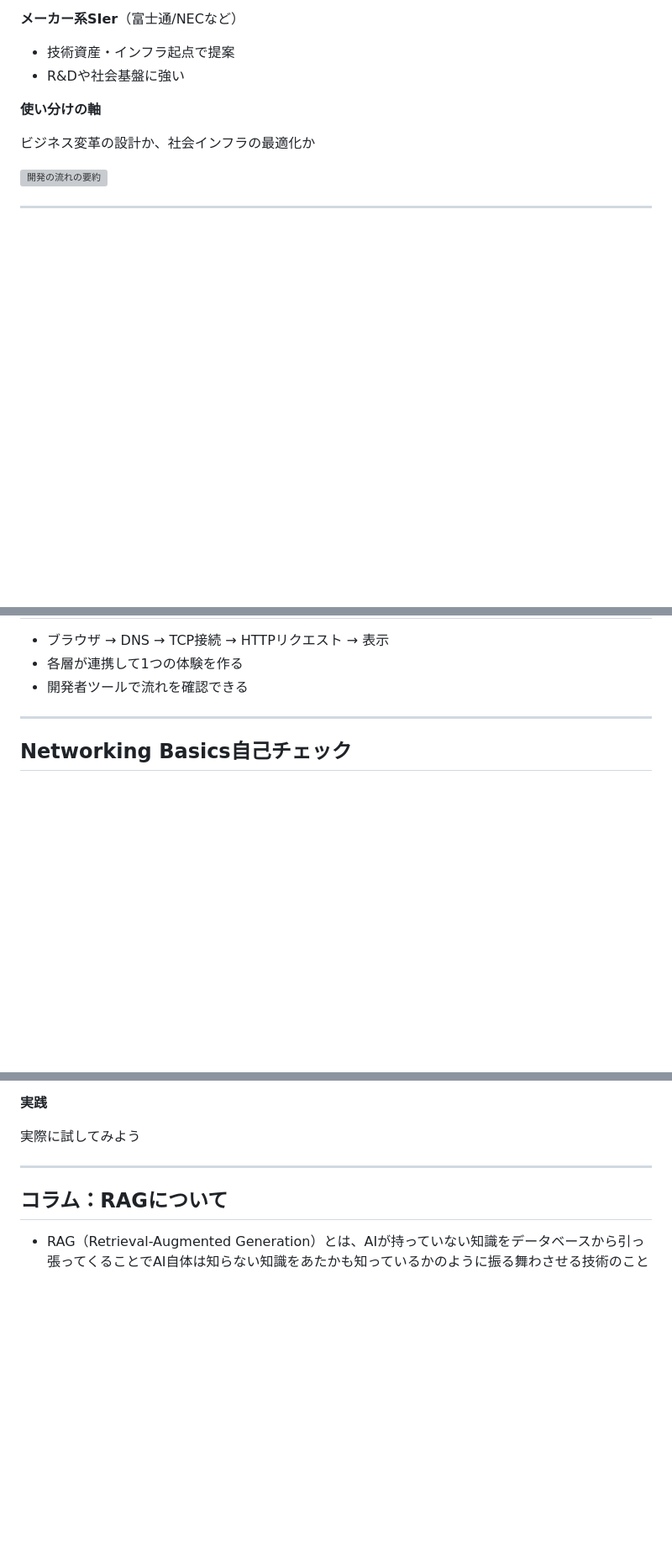
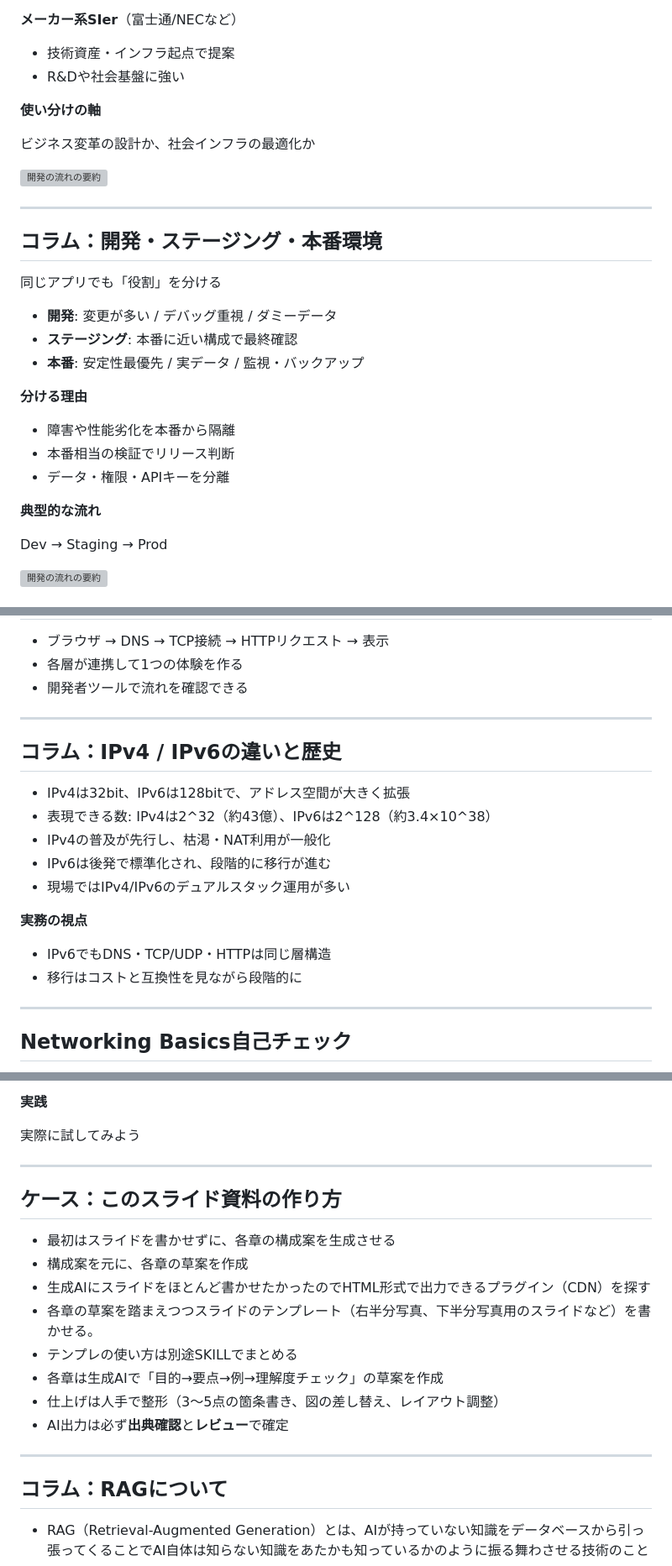
Before and after one commit to kam6y/Introduction-to-Informatics, a Markdown page: slides/sections.md, 3 parts joined by grey strips. Shown at 84% size. Drawn GitHub-style; blank space fills up the shorter version; grey boxes are pictures that could not be loaded.

```diff
--- a/slides/sections.md
+++ b/slides/sections.md
@@ -332,3 +332,25 @@
 
 <!-- .slide: class="layout-2col" -->
 <div>
+  <h2>コラム：開発・ステージング・本番環境</h2>
+  <p class="subtle">同じアプリでも「役割」を分ける</p>
+  <ul>
+    <li><strong>開発</strong>: 変更が多い / デバッグ重視 / ダミーデータ</li>
+    <li><strong>ステージング</strong>: 本番に近い構成で最終確認</li>
+    <li><strong>本番</strong>: 安定性最優先 / 実データ / 監視・バックアップ</li>
+  </ul>
+</div>
+<div>
+  <p><strong>分ける理由</strong></p>
+  <ul>
+    <li>障害や性能劣化を本番から隔離</li>
+    <li>本番相当の検証でリリース判断</li>
+    <li>データ・権限・APIキーを分離</li>
+  </ul>
+  <div class="callout">
+    <p><strong>典型的な流れ</strong></p>
+    <p class="subtle">Dev → Staging → Prod</p>
+  </div>
+</div>
+<img class="corner-image-badge" src="assets/dev-flow.svg" alt="開発の流れの要約" />
+
@@ -787,6 +838,27 @@
   </ul>
 </div>
 <div class="diagram" data-diagram="web-flow" aria-label="Webページ表示の流れ"></div>
+
+---
+
+<!-- .slide: class="layout-2col" -->
+<div>
+  <h2>コラム：IPv4 / IPv6の違いと歴史</h2>
+  <ul>
+    <li>IPv4は32bit、IPv6は128bitで、アドレス空間が大きく拡張</li>
+    <li>表現できる数: IPv4は2^32（約43億）、IPv6は2^128（約3.4×10^38）</li>
+    <li>IPv4の普及が先行し、枯渇・NAT利用が一般化</li>
+    <li>IPv6は後発で標準化され、段階的に移行が進む</li>
+    <li>現場ではIPv4/IPv6のデュアルスタック運用が多い</li>
+  </ul>
+</div>
+<div class="callout">
+  <p><strong>実務の視点</strong></p>
+  <ul>
+    <li>IPv6でもDNS・TCP/UDP・HTTPは同じ層構造</li>
+    <li>移行はコストと互換性を見ながら段階的に</li>
+  </ul>
+</div>
 
 ---
 
@@ -2682,6 +2790,23 @@ st.write(st.session_state.count)</code></pre>
 <div class="callout">
   <p><strong>実践</strong></p>
   <p class="subtle">実際に試してみよう</p>
+</div>
+
+---
+
+<!-- .slide: class="layout-2col" -->
+<div>
+  <h2>ケース：このスライド資料の作り方</h2>
+  <ul>
+    <li>最初はスライドを書かせずに、各章の構成案を生成させる</li>
+    <li>構成案を元に、各章の草案を作成</li>
+    <li>生成AIにスライドをほとんど書かせたかったのでHTML形式で出力できるプラグイン（CDN）を探す</li>
+    <li>各章の草案を踏まえつつスライドのテンプレート（右半分写真、下半分写真用のスライドなど）を書かせる。</li>
+    <li>テンプレの使い方は別途SKILLでまとめる</li>
+    <li>各章は生成AIで「目的→要点→例→理解度チェック」の草案を作成</li>
+    <li>仕上げは人手で整形（3〜5点の箇条書き、図の差し替え、レイアウト調整）</li>
+    <li>AI出力は必ず<strong>出典確認</strong>と<strong>レビュー</strong>で確定</li>
+  </ul>
 </div>
 
 ---
```
Also changed, not shown: other parts of slides/sections.md (+66 -1 lines).
